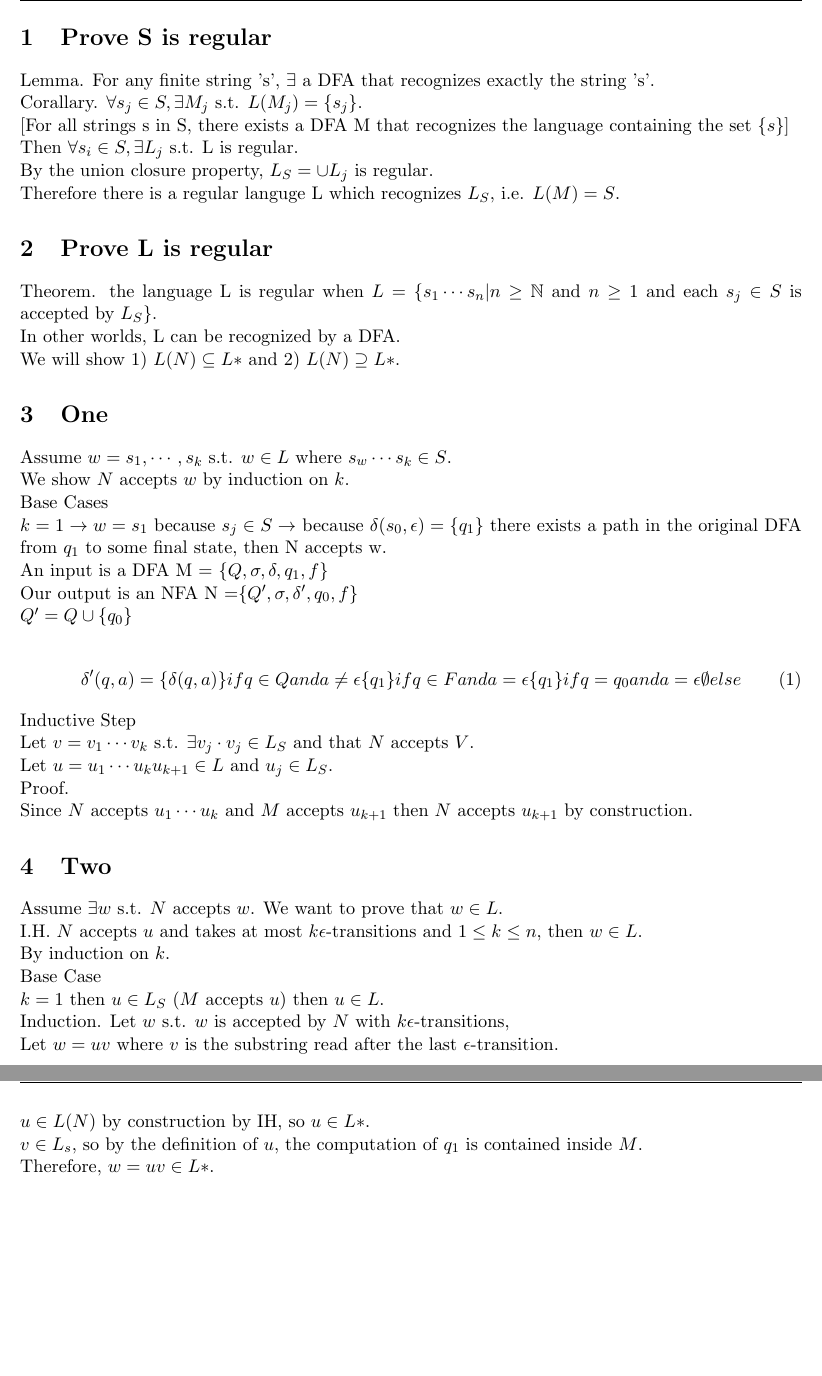
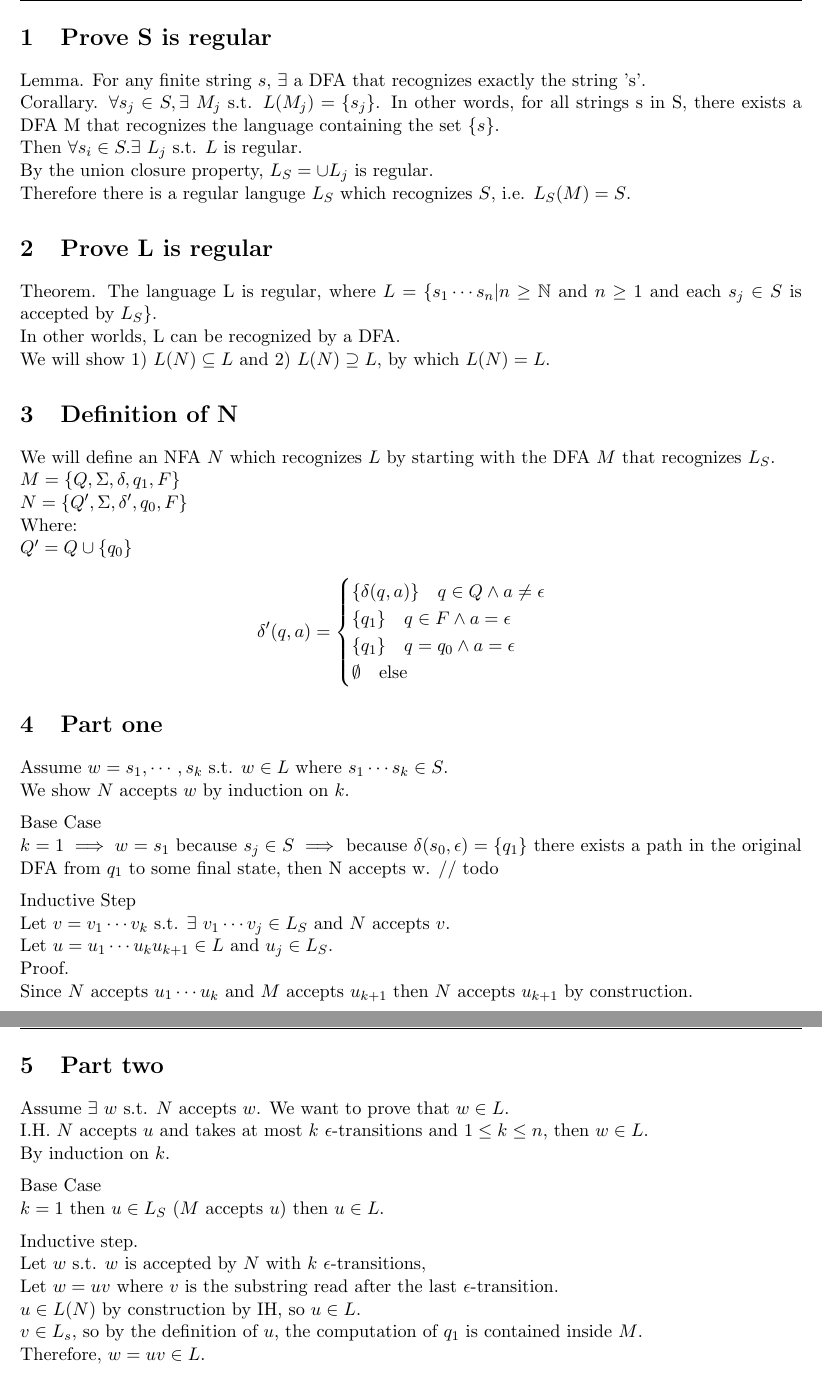
Before and after one commit to meliat329/cs335hw, a LaTeX problem sheet (h2.tex): two parts of pages 1 and 2 of 2, joined at a grey line, cut so that both start at the same text, the shorter picture padded with empty space. Compiled offline with pdfLaTeX.

Commit message:
Alternate edits to H2

```diff
--- a/h2.tex
+++ b/h2.tex
@@ -107,53 +107,63 @@
 
 \section{Prove S is regular}
 
-\noindent Lemma. For any finite string 's', $\exists$ a DFA that recognizes exactly the string 's'.
+\noindent Lemma. For any finite string $s$, $\exists$ a DFA that recognizes exactly the string 's'.
 
-\noindent Corallary. $\forall s_j \in S, \exists M_j$ s.t. $L(M_j) = \{s_j\}$.
+\noindent Corallary. $\forall s_j \in S, \exists \ M_j$ s.t. $L(M_j) = \{s_j\}$. In other words, for all strings s in S, there exists a DFA M that recognizes the language containing the set $\{s\}$.
 
-\noindent [For all strings s in S, there exists a DFA M that recognizes the language containing the set $\{s\}$]
-
-\noindent Then $\forall s_i \in S, \exists L_j$ s.t. L is regular.
+\noindent Then $\forall s_i \in S . \exists \ L_j$ s.t. $L$ is regular.
 
 \noindent By the union closure property, $ L_S = \cup L_j$ is regular.
 
-\noindent Therefore there is a regular languge L which recognizes $L_S$, i.e. $L(M) = S$.
+\noindent Therefore there is a regular languge $L_S$ which recognizes $S$, i.e. $L_S(M) = S$.
 
 \section{Prove L is regular}
 
-\noindent Theorem. the language L is regular when $L = \{s_1 \cdots s_n | n \geq \N$ and $n \geq 1$ and each $s_j \in S$ is accepted by $L_S \}$.
+\noindent Theorem. The language L is regular, where $L = \{s_1 \cdots s_n | n \geq \N$ and $n \geq 1$ and each $s_j \in S$ is accepted by $L_S \}$.
 
 \noindent In other worlds, L can be recognized by a DFA.
 
-\noindent We will show 1) $L(N) \subseteq L*$ and 2) $L(N) \supseteq L*$.
+\noindent We will show 1) $L(N) \subseteq L$ and 2) $L(N) \supseteq L$, by which $L(N)=L$.
 
-\section{One}
+\section{Definition of N}
 
-\noindent Assume $w = s_1, \cdots, s_k$ s.t. $w \in L$ where $s_w \cdots s_k \in S$.
+We will define an NFA $N$ which recognizes $L$ by starting with the DFA $M$ that recognizes $L_S$.
+
+\noindent $M = \{Q, \Sigma, \delta, q_1, F \}$
+
+\noindent $N = \{Q^\prime, \Sigma, \delta^\prime, q_0, F \}$
+
+\noindent Where:
+
+\noindent $Q^\prime = Q \cup \{q_0\}$
+
+$$
+\delta^\prime(q, a) =
+\begin{cases}
+	\{ \delta(q, a) \}		\quad q \in Q \wedge a \neq \epsilon \\
+	\{ q_1 \}			\quad q \in F \wedge a = \epsilon \\
+	\{ q_1 \}			\quad q = q_0 \wedge a = \epsilon \\
+	\emptyset			\quad \text{else}
+\end{cases}
+$$
+
+\section{Part one}
+
+\noindent Assume $w = s_1, \cdots, s_k$ s.t. $w \in L$ where $s_1 \cdots s_k \in S$.
 
 \noindent We show $N$ accepts $w$ by induction on $k$.
 
-\noindent Base Cases
+\medskip
 
-\noindent $k = 1 \to w = s_1$ because $s_j \in S \to$ because $\delta(s_0, \epsilon) = \{ q_1 \}$ there exists a path in the original DFA from $q_1$ to some final state, then N accepts w.
+\noindent Base Case
 
-\noindent An input is a DFA M = $\{Q, \sigma, \delta, q_1, f \}$
+\noindent $k = 1 \implies w = s_1$ because $s_j \in S \implies$ because $\delta(s_0, \epsilon) = \{ q_1 \}$ there exists a path in the original DFA from $q_1$ to some final state, then N accepts w. // todo
 
-\noindent Our output is an NFA N =$ \{Q^\prime, \sigma, \delta^\prime, q_0, f \}$
-
-\noindent $Q^\prime = Q \cup \{q_0\}$
-
-\begin{flalign}
-\delta^\prime(q, a) =
-	\{ \delta(q, a) \}		if q \in Q and a \neq \epsilon
-	\{ q_1 \}			if q \in F and a = \epsilon
-	\{ q_1 \}			if q = q_0 and a = \epsilon
-	\emptyset			else
-\end{flalign}
+\medskip
 
 \noindent Inductive Step
 
-\noindent Let $v = v_1 \cdots v_k$ s.t. $\exists v_j \cdot v_j \in L_S$ and that $N$ accepts $V$.
+\noindent Let $v = v_1 \cdots v_k$ s.t. $\exists \ v_1 \cdots v_j \in L_S$ and $N$ accepts $v$.
 
 \noindent Let $u = u_1 \cdots u_k u_{k + 1} \in L$ and $u_j \in L_S$.
 
@@ -161,26 +171,32 @@
 
 \noindent Since $N$ accepts $u_1 \cdots u_k$ and $M$ accepts $u_{k + 1}$ then $N$ accepts $u_{k+1}$ by construction.
 
-\section{Two}
+\section{Part two}
 
-\noindent Assume $\exists w$ s.t. $N$ accepts $w$. We want to prove that $w \in L$.
+\noindent Assume $\exists \ w$ s.t. $N$ accepts $w$. We want to prove that $w \in L$.
 
-\noindent I.H. $N$ accepts $u$ and takes at most $k \epsilon$-transitions and $1 \leq k \leq n$, then $w \in L$.
+\noindent I.H. $N$ accepts $u$ and takes at most $k \ \epsilon$-transitions and $1 \leq k \leq n$, then $w \in L$.
 
 \noindent By induction on $k$.
+
+\medskip
 
 \noindent Base Case
 
 \noindent $k = 1$ then $u \in L_S$ ($M$ accepts $u$) then $u \in L$.
 
-\noindent Induction. Let $w$ s.t. $w$ is accepted by $N$ with $k \epsilon$-transitions,
+\medskip
+
+\noindent Inductive step.
+
+\noindent Let $w$ s.t. $w$ is accepted by $N$ with $k \ \epsilon$-transitions,
 
 \noindent Let $w = uv$ where $v$ is the substring read after the last $\epsilon$-transition.
 
-\noindent $u \in L(N)$ by construction by IH, so $u \in L*$.
+\noindent $u \in L(N)$ by construction by IH, so $u \in L$.
 
 \noindent $v \in L_s$, so by the definition of $u$, the computation of $q_1$ is contained inside $M$.
 
-\noindent Therefore, $w = uv \in L*$.
+\noindent Therefore, $w = uv \in L$.
 
 \end{document}
```
